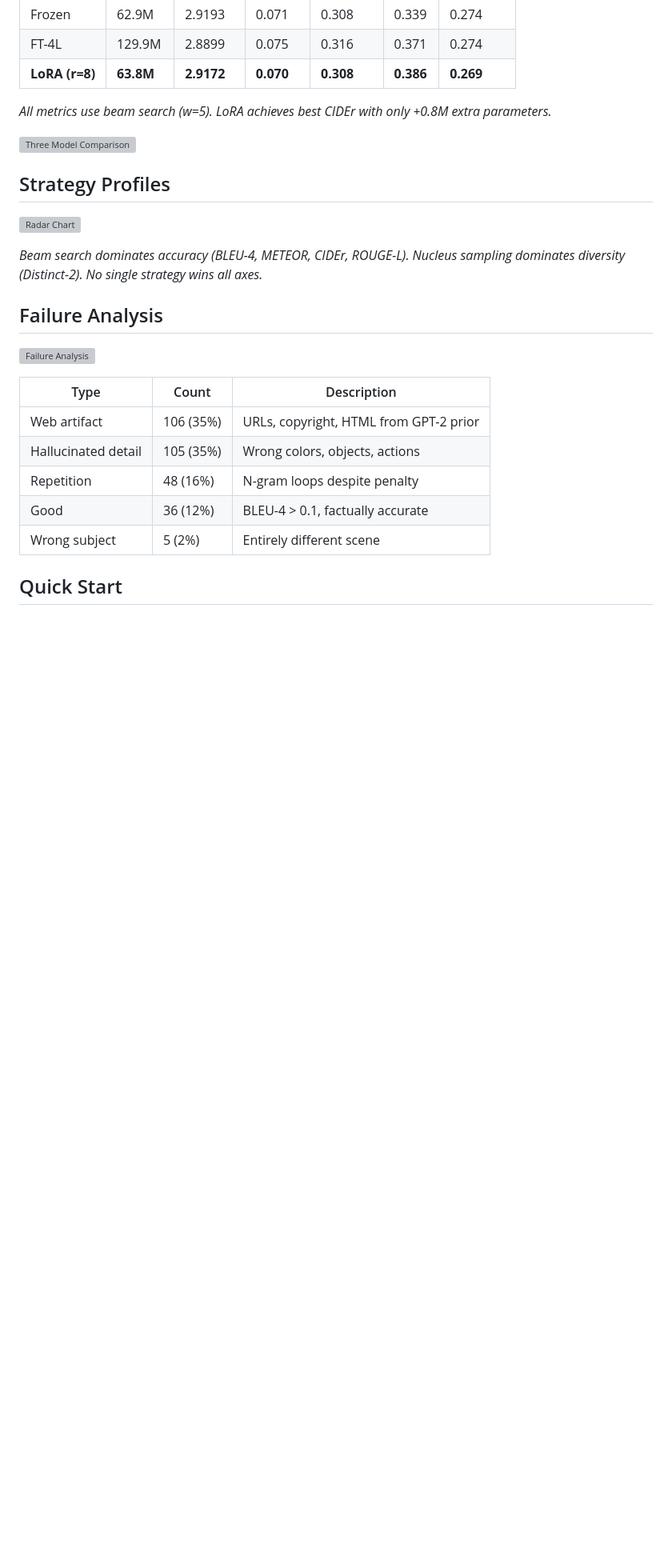
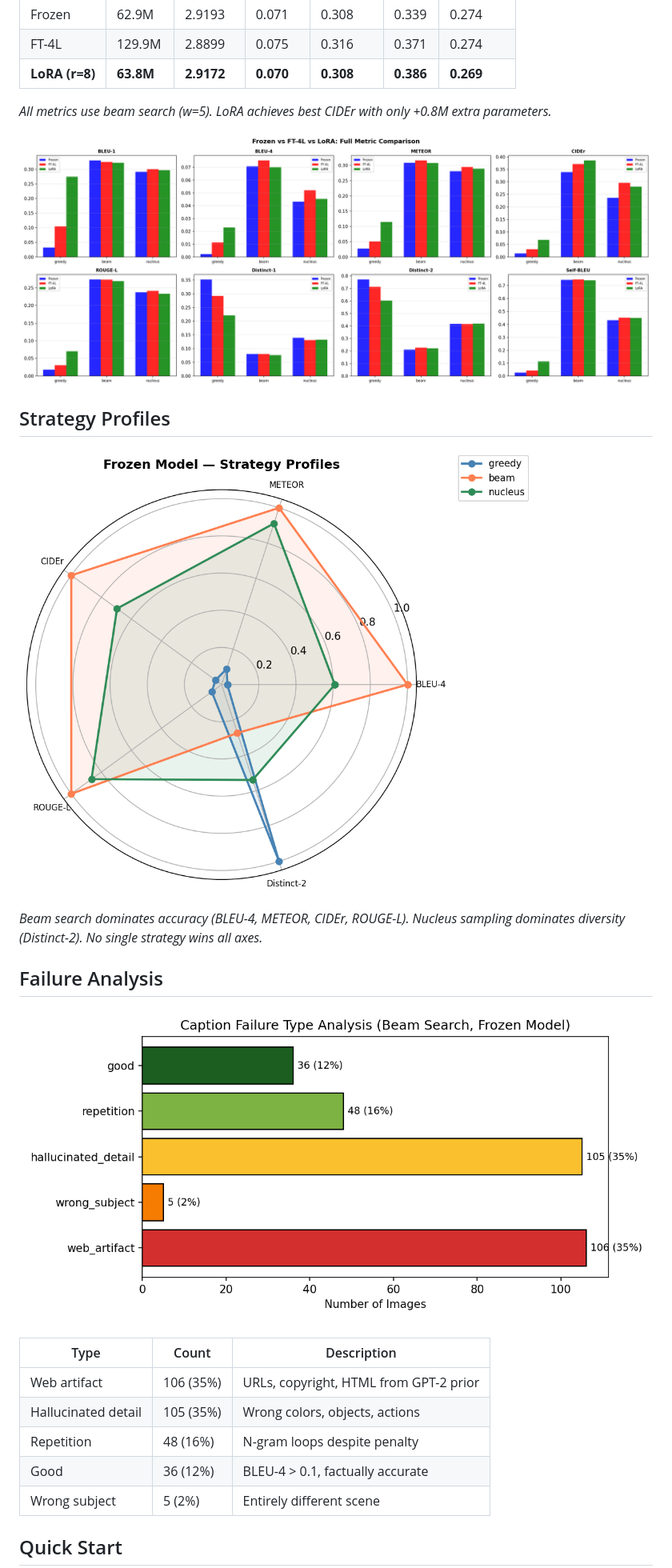
Before and after one commit to lequo-neu/Generative_Project, a Markdown page: README.md, the part around one of its changes. Shown at 80% size. Drawn GitHub-style; blank space fills up the shorter version; grey boxes are pictures that could not be loaded.

Commit message:
update link

```diff
--- a/README.md
+++ b/README.md
@@ -37,17 +38,17 @@ Three fine-tuning strategies compared across 300 test images with 5 reference ca
 
 *All metrics use beam search (w=5). LoRA achieves best CIDEr with only +0.8M extra parameters.*
 
-![Three Model Comparison](assets/three_model_comparison.png)
+![Three Model Comparison](outputs/figures/m3_three_model_comparison.png)
 
 ## Strategy Profiles
 
-![Radar Chart](assets/radar_chart.png)
+![Radar Chart](outputs/figures/m3_radar_frozen.png)
 
 *Beam search dominates accuracy (BLEU-4, METEOR, CIDEr, ROUGE-L). Nucleus sampling dominates diversity (Distinct-2). No single strategy wins all axes.*
 
 ## Failure Analysis
 
-![Failure Analysis](assets/failure_analysis.png)
+![Failure Analysis](outputs/figures/m4_failure_analysis.png)
 
 | Type | Count | Description |
 |---|---|---|
```
Also changed, not shown: other parts of README.md (+3 -2 lines).
